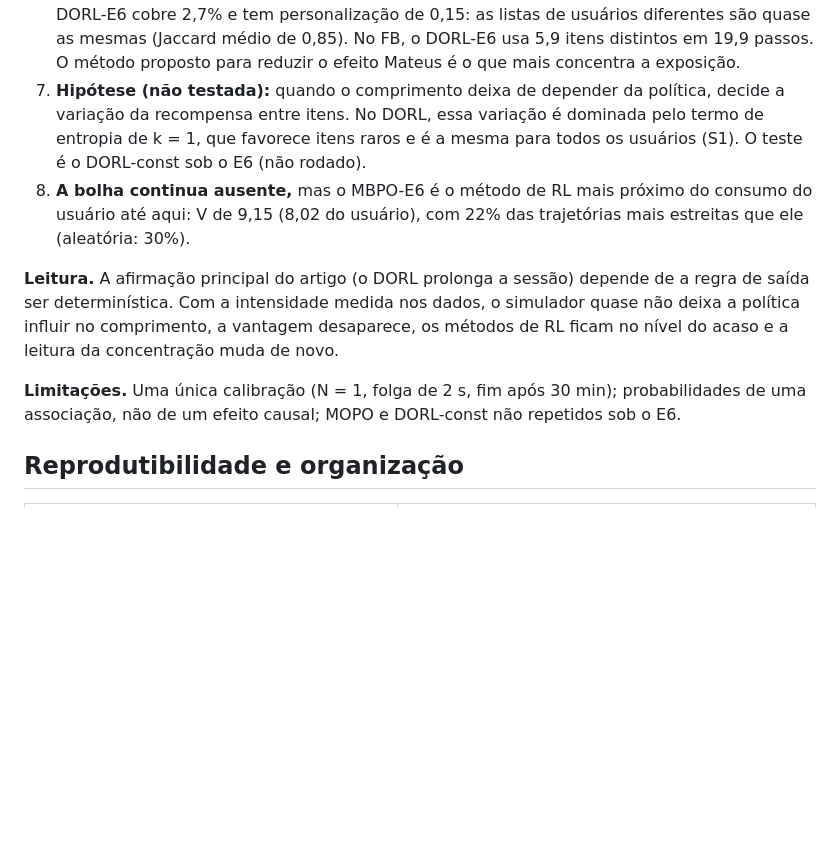
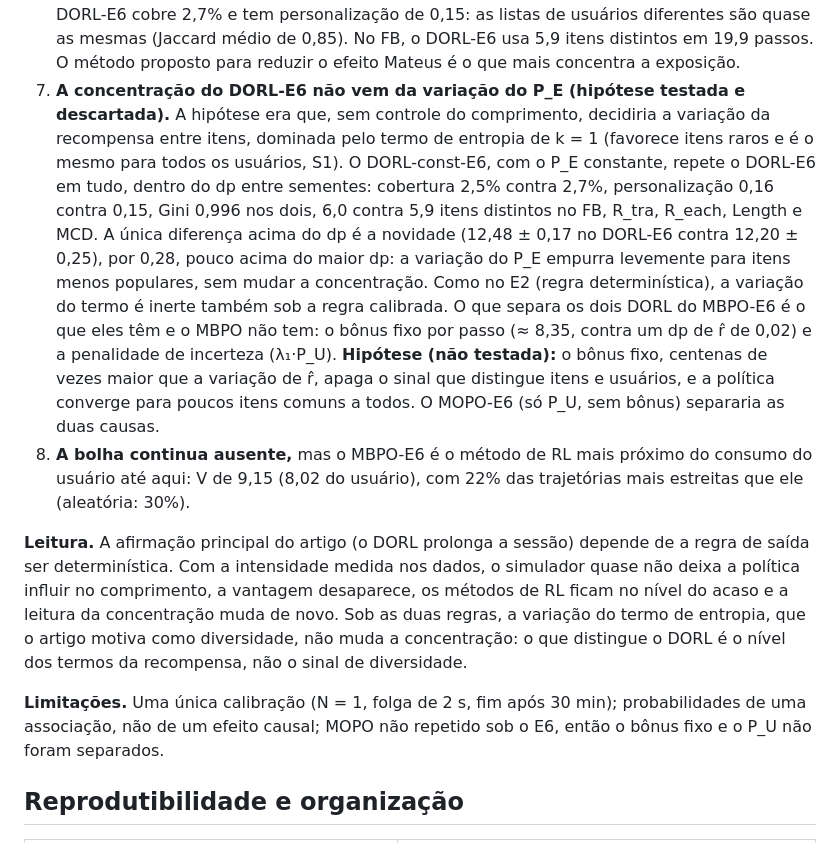
Before and after one commit to orlow04/Residencia, a Markdown page: docs/semana9.md, the part around one of its changes. GitHub-like rendering; blank space fills up the shorter version.

```diff
--- a/docs/semana9.md
+++ b/docs/semana9.md
@@ -474,18 +476,29 @@ Critérios nas trajetórias NX_10 (`results/alem/alem_saida.txt`, `results/bolha
    cobertura entre os métodos de RL até aqui (o MBPO original: 12%). O DORL-E6 cobre 2,7% e tem personalização de
    0,15: as listas de usuários diferentes são quase as mesmas (Jaccard médio de 0,85). No FB, o DORL-E6 usa 5,9 itens
    distintos em 19,9 passos. O método proposto para reduzir o efeito Mateus é o que mais concentra a exposição.
-7. **Hipótese (não testada):** quando o comprimento deixa de depender da política, decide a variação da recompensa
-   entre itens. No DORL, essa variação é dominada pelo termo de entropia de k = 1, que favorece itens raros e é a
-   mesma para todos os usuários (S1). O teste é o DORL-const sob o E6 (não rodado).
+7. **A concentração do DORL-E6 não vem da variação do P_E (hipótese testada e descartada).** A hipótese era que, sem
+   controle do comprimento, decidiria a variação da recompensa entre itens, dominada pelo termo de entropia de k = 1
+   (favorece itens raros e é o mesmo para todos os usuários, S1). O DORL-const-E6, com o P_E constante, repete o
+   DORL-E6 em tudo, dentro do dp entre sementes: cobertura 2,5% contra 2,7%, personalização 0,16 contra 0,15, Gini
+   0,996 nos dois, 6,0 contra 5,9 itens distintos no FB, R_tra, R_each, Length e MCD. A única diferença acima do dp é
+   a novidade (12,48 ± 0,17 no DORL-E6 contra 12,20 ± 0,25), por 0,28, pouco acima do maior dp: a variação do P_E
+   empurra levemente para itens menos populares, sem mudar a concentração. Como no E2 (regra determinística), a
+   variação do termo é inerte também sob a regra calibrada. O que separa os dois DORL do MBPO-E6 é o que eles têm e o
+   MBPO não tem: o bônus fixo por passo (≈ 8,35, contra um dp de r̂ de 0,02) e a penalidade de incerteza
+   (λ₁·P_U). **Hipótese (não testada):** o bônus fixo, centenas de vezes maior que a variação de r̂, apaga o sinal
+   que distingue itens e usuários, e a política converge para poucos itens comuns a todos. O MOPO-E6 (só P_U, sem
+   bônus) separaria as duas causas.
 8. **A bolha continua ausente,** mas o MBPO-E6 é o método de RL mais próximo do consumo do usuário até aqui: V de 9,15
    (8,02 do usuário), com 22% das trajetórias mais estreitas que ele (aleatória: 30%).
 
 **Leitura.** A afirmação principal do artigo (o DORL prolonga a sessão) depende de a regra de saída ser determinística.
 Com a intensidade medida nos dados, o simulador quase não deixa a política influir no comprimento, a vantagem
 desaparece, os métodos de RL ficam no nível do acaso e a leitura da concentração muda de novo.
+Sob as duas regras, a variação do termo de entropia, que o artigo motiva como diversidade, não muda a concentração:
+o que distingue o DORL é o nível dos termos da recompensa, não o sinal de diversidade.
 
 **Limitações.** Uma única calibração (N = 1, folga de 2 s, fim após 30 min); probabilidades de uma associação, não de
-um efeito causal; MOPO e DORL-const não repetidos sob o E6.
+um efeito causal; MOPO não repetido sob o E6, então o bônus fixo e o P_U não foram separados.
 
 ## Reprodutibilidade e organização
 
```
Also changed, not shown: other parts of docs/semana9.md (+8 -6 lines), CLAUDE.md (+2 -2 lines), docs/figuras/grafico_bolha_V.png, docs/figuras/grafico_concentracao.png, 3 other files.
